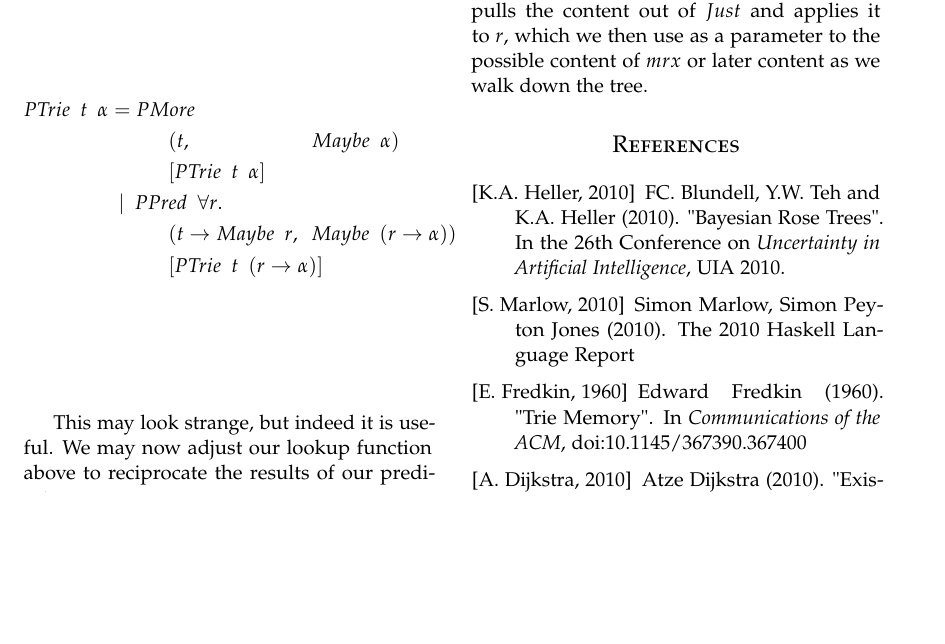
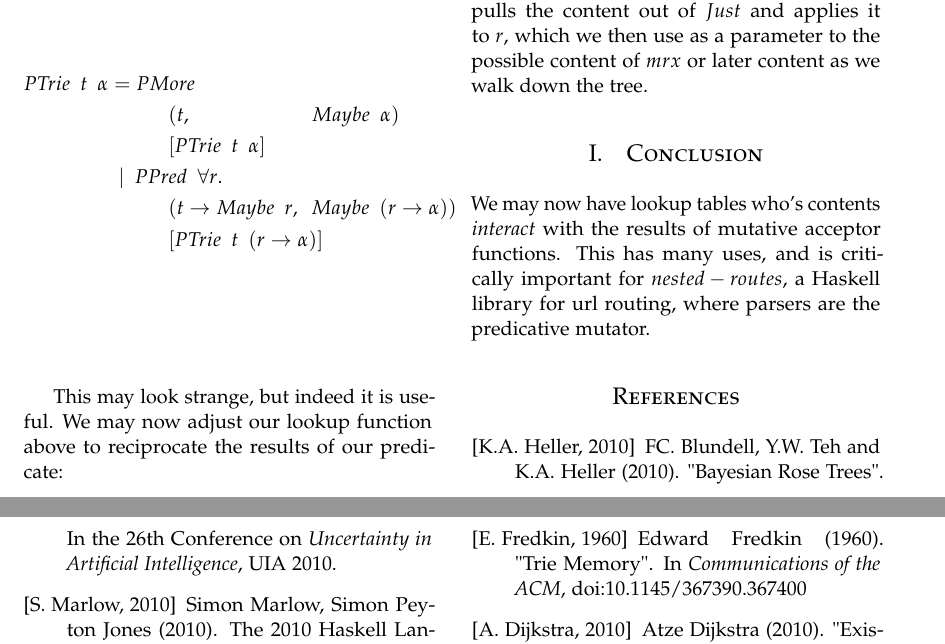
Before and after one commit to athanclark/pred-trie, a LaTeX paper (paper/main.tex): part of page 2 of 2 before the commit and two parts of pages 2 and 3 of 3 after it, the two joined at a grey line, cut so that both start at the same text, the shorter picture padded with empty space. Compiled offline with pdfLaTeX.

```diff
--- a/paper/main.tex
+++ b/paper/main.tex
@@ -54,6 +54,7 @@
 
 \usepackage{amsmath}
 \usepackage{amssymb}
+\usepackage{textcomp}
 
 %----------------------------------------------------------------------------------------
 %	TITLE SECTION
@@ -224,6 +225,13 @@
 out of \(Just\) and applies it to \(r\), which we then use as a parameter to the
 possible content of \(mrx\) or later content as we walk down the tree.
 
+\section{Conclusion}
+
+We may now have lookup tables who's contents \textit{interact} with the results of
+mutative acceptor functions. This has many uses, and is critically important
+for \(nested-routes\), a Haskell library for url routing, where parsers are the
+predicative mutator.
+
 %----------------------------------------------------------------------------------------
 %	REFERENCE LIST
 %----------------------------------------------------------------------------------------
```
Also changed, not shown: paper/main.pdf, paper/main.tex (2 more changed lines), 2 other files.
